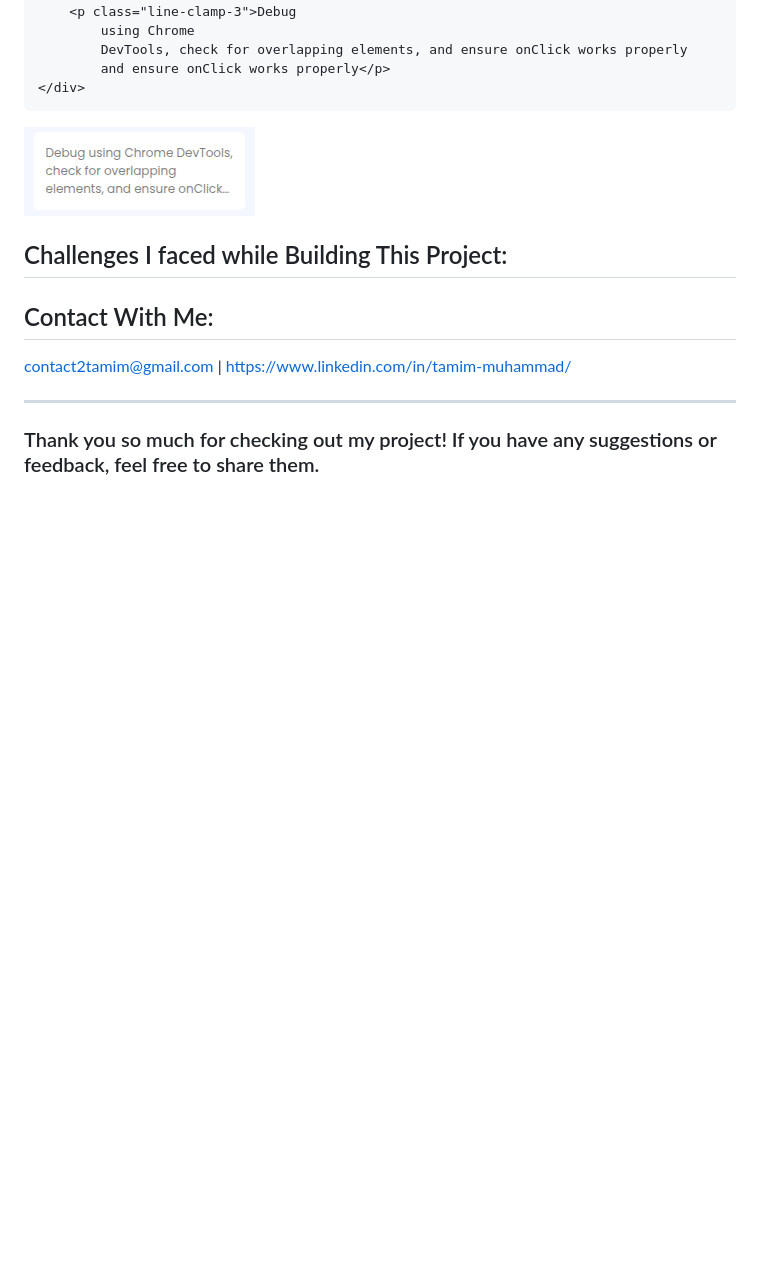
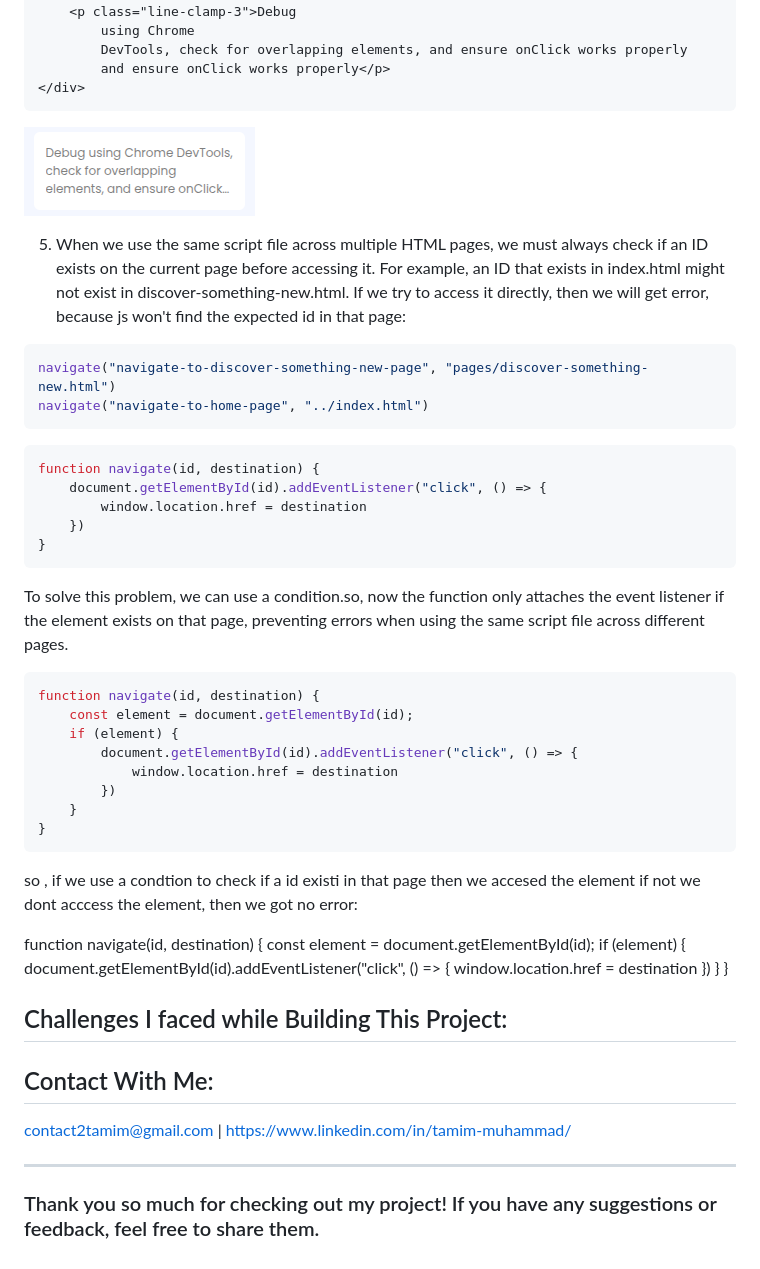
Before and after one commit to muhammad-tamim/web-project-15, a Markdown page: README.md, the part around the change. Drawn GitHub-style; blank space fills up the shorter version.

Commit message:
docs: add 5th learning while building this project

````diff
--- a/README.md
+++ b/README.md
@@ -98,6 +98,44 @@ but you we reverse the full gradient then we got actual accepted gradient,
 ```
 ![line-clamp](assets/ScreenShots/line-clamp.png)
 
+5. When we use the same script file across multiple HTML pages, we must always check if an ID exists on the current page before accessing it. For example, an ID that exists in index.html might not exist in discover-something-new.html. If we try to access it directly, then we will get error, because js won't find the expected id in that page:
+```js
+navigate("navigate-to-discover-something-new-page", "pages/discover-something-new.html")
+navigate("navigate-to-home-page", "../index.html")
+```
+```js
+function navigate(id, destination) {
+    document.getElementById(id).addEventListener("click", () => {
+        window.location.href = destination
+    })
+}
+```
+
+To solve this problem, we can use a condition.so, now the function only attaches the event listener if the element exists on that page, preventing errors when using the same script file across different pages.
+```js
+function navigate(id, destination) {
+    const element = document.getElementById(id);
+    if (element) {
+        document.getElementById(id).addEventListener("click", () => {
+            window.location.href = destination
+        })
+    }
+}
+```
+
+
+
+so , if we use a condtion to check if a id existi in that page then we accesed the element if not we dont acccess the element, then we got no error:
+
+function navigate(id, destination) {
+    const element = document.getElementById(id);
+    if (element) {
+        document.getElementById(id).addEventListener("click", () => {
+            window.location.href = destination
+        })
+    }
+}
+
 ## Challenges I faced while Building This Project:
 
 
````
